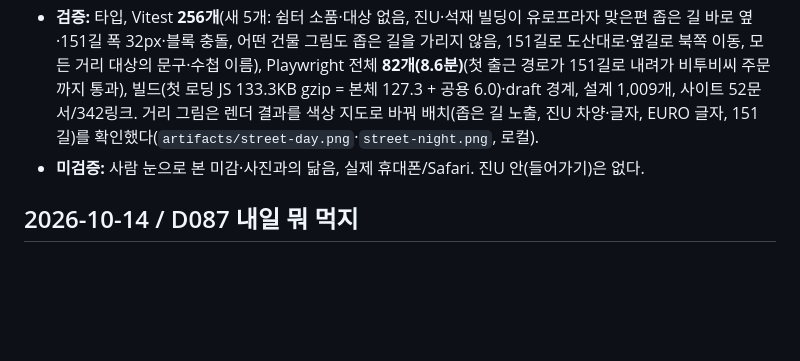
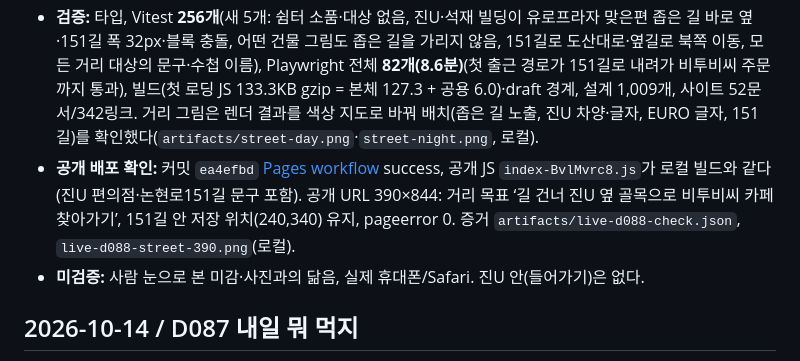
Before and after one commit to jinwuuju/Raise-a-Healthy-Game, a Markdown page: docs/production/STATUS.md, the part around the change. Rendered like a GitHub page; blank space fills up the shorter version.

Commit message:
Record verified D088 deployment

```diff
--- a/docs/production/STATUS.md
+++ b/docs/production/STATUS.md
@@ -5,6 +5,7 @@
 - **사용자 지시:** 사진 6장(유로프라자, 앞길을 따라 내려간 모습, 맞은편 빌딩, 편의점 앞에서 본 정면, 타워 쪽 옆길, 논현로151길)을 보고 거리를 구성. 도로는 그대로, 길 건너는 바로 건물(쉼터·분수 삭제), 편의점은 이름을 바꾼 ‘진U’, 맞은편 건물 뒤는 원래대로 사거리.
 - **구현:** `src/world/rooms.ts` 거리 — 쉼터(분수·벤치·화단·공원 나무)와 대상 2개 삭제. 길 건너 진U 벽돌 건물과 석재 빌딩이 유로프라자를 마주 보고 그 사이 논현로151길(도산대로 보도까지, 30 표기·횡단보도·노란 가장자리선), 유로프라자 서쪽 옆길과 둥근 모서리 벽돌 건물, 진U 앞 상자·진열대·입간판·도로명 표지, 구두 수선대, 사이프러스. `Building.block`: 길 건너 건물은 지붕까지 충돌로 막아 높은 앞면이 좁은 길을 가리지 않는다(바닥 그림자·미니맵 반영). `src/art/buildings.ts` 유로프라자 재작성(흰 타워 EURO + 석조 건물, 사진에 없는 시계·전광판 제거, 로비 문 위치 유지), 진U·석재·둥근 모서리 건물 추가, `pixel.ts` 진U 글자(13×8)·글자 확대, `props.ts` 새 소품 6종. 진U는 게임 자체 청록·코랄 배색이며 실제 편의점 간판 디자인은 옮기지 않았다. 사진 속 다른 실제 상호·로고도 넣지 않았다. 편집장·목표·거리 안내판 문구를 ‘진U 옆 골목(151길)으로 비투비씨’로 바꾸고 새 살펴보기 3개(진U 편의점·논현로151길·구두 수선대)를 수첩 동네·생활에 연결, 옛 쉼터 기록은 보존.
 - **검증:** 타입, Vitest **256개**(새 5개: 쉼터 소품·대상 없음, 진U·석재 빌딩이 유로프라자 맞은편 좁은 길 바로 옆·151길 폭 32px·블록 충돌, 어떤 건물 그림도 좁은 길을 가리지 않음, 151길로 도산대로·옆길로 북쪽 이동, 모든 거리 대상의 문구·수첩 이름), Playwright 전체 **82개(8.6분)**(첫 출근 경로가 151길로 내려가 비투비씨 주문까지 통과), 빌드(첫 로딩 JS 133.3KB gzip = 본체 127.3 + 공용 6.0)·draft 경계, 설계 1,009개, 사이트 52문서/342링크. 거리 그림은 렌더 결과를 색상 지도로 바꿔 배치(좁은 길 노출, 진U 차양·글자, EURO 글자, 151길)를 확인했다(`artifacts/street-day.png`·`street-night.png`, 로컬).
+- **공개 배포 확인:** 커밋 `ea4efbd` [Pages workflow](https://github.com/jinwuuju/Raise-a-Healthy-Game/actions/runs/38519444049) success, 공개 JS `index-BvlMvrc8.js`가 로컬 빌드와 같다(진U 편의점·논현로151길 문구 포함). 공개 URL 390×844: 거리 목표 ‘길 건너 진U 옆 골목으로 비투비씨 카페 찾아가기’, 151길 안 저장 위치(240,340) 유지, pageerror 0. 증거 `artifacts/live-d088-check.json`, `live-d088-street-390.png`(로컬).
 - **미검증:** 사람 눈으로 본 미감·사진과의 닮음, 실제 휴대폰/Safari. 진U 안(들어가기)은 없다.
 
 ## 2026-10-14 / D087 내일 뭐 먹지
```
